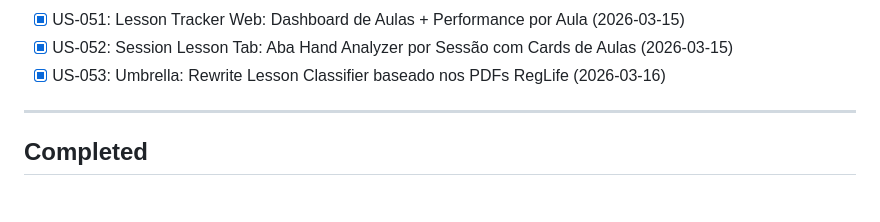
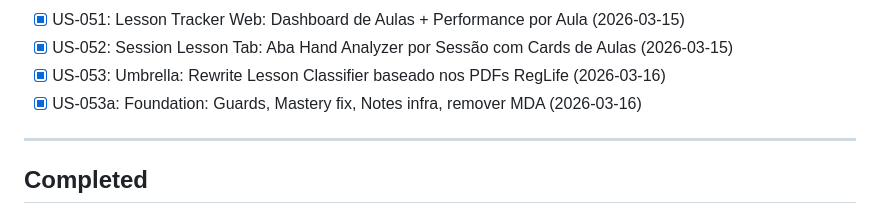
Before and after one commit to rafuchos/pokerAnalyser, a Markdown page: .ai/tasks/active.md, the part around the change. Drawn GitHub-style.

Commit message:
docs: mark US-053a as done in active.md (2026-03-16)
Co-Authored-By: Claude Opus 4.6 <noreply@anthropic.com>

```diff
--- a/.ai/tasks/active.md
+++ b/.ai/tasks/active.md
@@ -116,6 +116,7 @@ Update this section weekly with sprint goals and dates.
 - [x] US-051: Lesson Tracker Web: Dashboard de Aulas + Performance por Aula (2026-03-15)
 - [x] US-052: Session Lesson Tab: Aba Hand Analyzer por Sessão com Cards de Aulas (2026-03-15)
 - [x] US-053: Umbrella: Rewrite Lesson Classifier baseado nos PDFs RegLife (2026-03-16)
+- [x] US-053a: Foundation: Guards, Mastery fix, Notes infra, remover MDA (2026-03-16)
 
 ---
 
```
